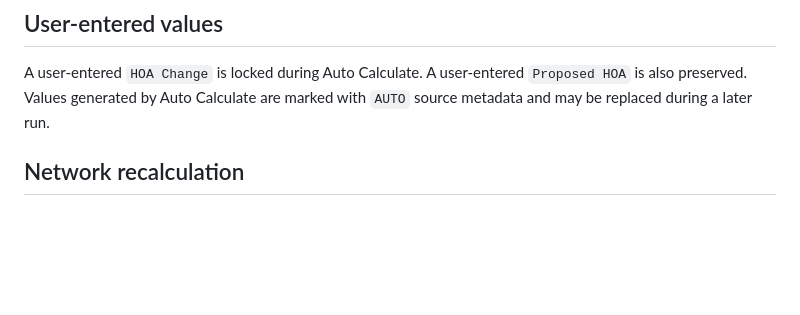
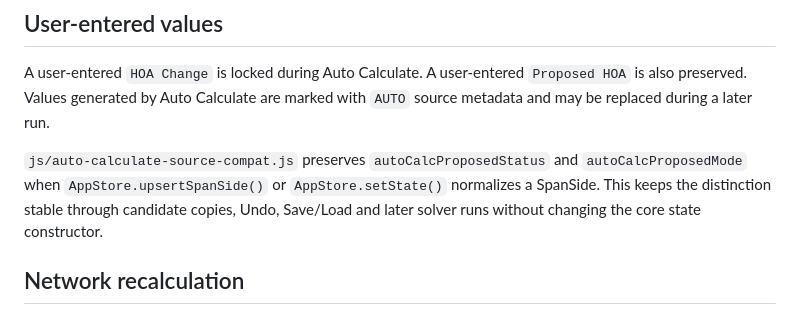
Before and after one commit to MerinoELuis/Pole-Calculator, a Markdown page: docs/AUTO_CALCULATE_SOLVER.md, the part around the change. Drawn GitHub-style; blank space fills up the shorter version.

Commit message:
Document Auto Proposed source preservation

```diff
--- a/docs/AUTO_CALCULATE_SOLVER.md
+++ b/docs/AUTO_CALCULATE_SOLVER.md
@@ -69,6 +69,8 @@ For every candidate, the solver applies the proposed heights to a clean state co
 
 A user-entered `HOA Change` is locked during Auto Calculate. A user-entered `Proposed HOA` is also preserved. Values generated by Auto Calculate are marked with `AUTO` source metadata and may be replaced during a later run.
 
+`js/auto-calculate-source-compat.js` preserves `autoCalcProposedStatus` and `autoCalcProposedMode` when `AppStore.upsertSpanSide()` or `AppStore.setState()` normalizes a SpanSide. This keeps the distinction stable through candidate copies, Undo, Save/Load and later solver runs without changing the core state constructor.
+
 ## Network recalculation
 
 Each candidate recalculates the selected pole, connected endpoints and matching Wire IDs. The complete job is processed for up to three passes and stops early when the movement/Proposed signature converges or repeats.
```
